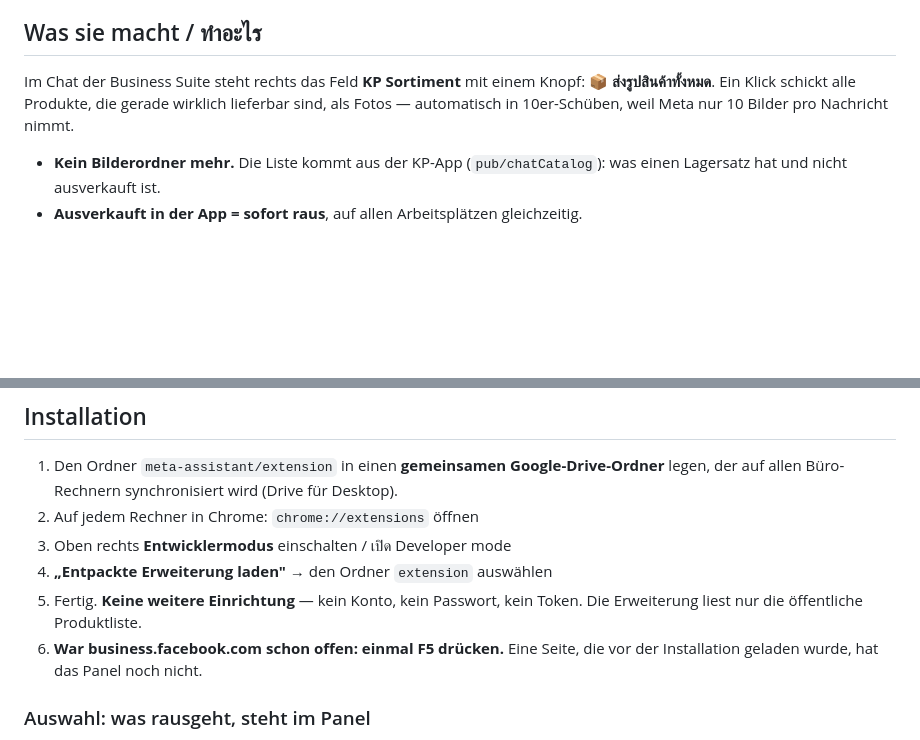
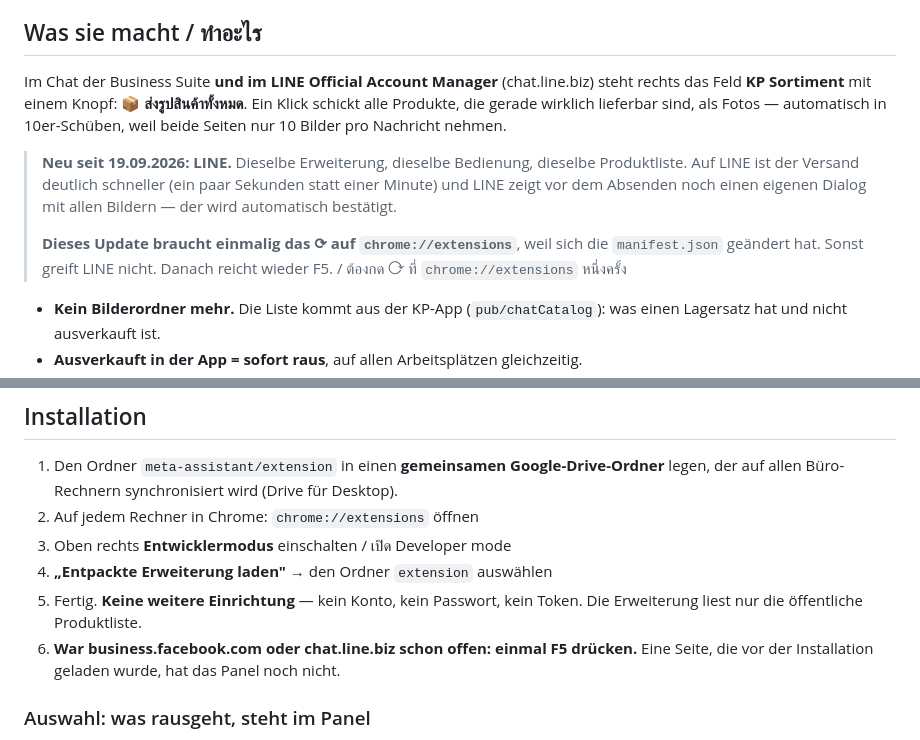
Before and after one commit to andrkumbi-droid/kp-wallpanel, a Markdown page: meta-assistant/docs/INSTALL-OFFICE.md, 2 parts joined by grey strips. Drawn GitHub-style; blank space fills up the shorter version.

Commit message:
Büro-Anleitung: LINE ergänzt
Dieselbe Erweiterung deckt jetzt beide Posteingänge ab. Wichtig für den
Rollout: dieses eine Update braucht das ⟳ auf chrome://extensions, weil
sich die manifest.json geändert hat — danach reicht wieder F5.

Co-Authored-By: Claude Opus 5 <noreply@anthropic.com>

```diff
--- a/meta-assistant/docs/INSTALL-OFFICE.md
+++ b/meta-assistant/docs/INSTALL-OFFICE.md
@@ -5,10 +5,20 @@ Es arbeiten 4–6 Leute im Posteingang — jeder Rechner braucht die Erweiterung
 
 ## Was sie macht / ทำอะไร
 
-Im Chat der Business Suite steht rechts das Feld **KP Sortiment** mit einem Knopf:
+Im Chat der Business Suite **und im LINE Official Account Manager** (chat.line.biz)
+steht rechts das Feld **KP Sortiment** mit einem Knopf:
 **📦 ส่งรูปสินค้าทั้งหมด**. Ein Klick schickt alle Produkte, die gerade wirklich
-lieferbar sind, als Fotos — automatisch in 10er-Schüben, weil Meta nur 10 Bilder
-pro Nachricht nimmt.
+lieferbar sind, als Fotos — automatisch in 10er-Schüben, weil beide Seiten nur
+10 Bilder pro Nachricht nehmen.
+
+> **Neu seit 19.09.2026: LINE.** Dieselbe Erweiterung, dieselbe Bedienung, dieselbe
+> Produktliste. Auf LINE ist der Versand deutlich schneller (ein paar Sekunden
+> statt einer Minute) und LINE zeigt vor dem Absenden noch einen eigenen Dialog
+> mit allen Bildern — der wird automatisch bestätigt.
+>
+> **Dieses Update braucht einmalig das ⟳ auf `chrome://extensions`**, weil sich die
+> `manifest.json` geändert hat. Sonst greift LINE nicht. Danach reicht wieder F5.
+> / ต้องกด ⟳ ที่ `chrome://extensions` หนึ่งครั้ง
 
 - **Kein Bilderordner mehr.** Die Liste kommt aus der KP-App (`pub/chatCatalog`):
   was einen Lagersatz hat und nicht ausverkauft ist.
@@ -27,7 +37,7 @@ pro Nachricht nimmt.
 4. **„Entpackte Erweiterung laden"** → den Ordner `extension` auswählen
 5. Fertig. **Keine weitere Einrichtung** — kein Konto, kein Passwort, kein Token.
    Die Erweiterung liest nur die öffentliche Produktliste.
-6. **War business.facebook.com schon offen: einmal F5 drücken.** Eine Seite, die
+6. **War business.facebook.com oder chat.line.biz schon offen: einmal F5 drücken.** Eine Seite, die
    vor der Installation geladen wurde, hat das Panel noch nicht.
 
 ### Auswahl: was rausgeht, steht im Panel
```
